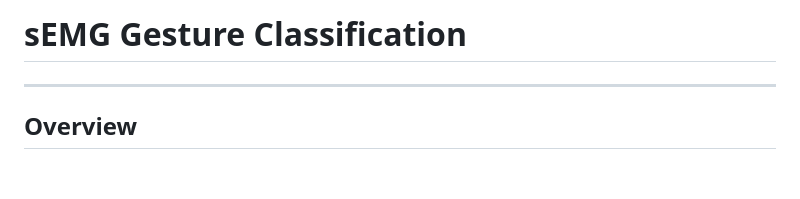
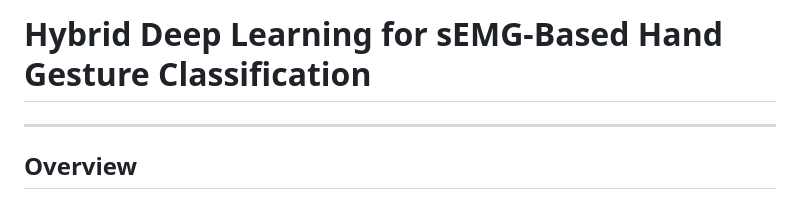
Before and after one commit to shreyas20063/Surface-Electromyography-Gesture-Classification-Using-Hybrid-Deep-Learning, a Markdown page: README.md, the part around the change. Drawn GitHub-style; blank space fills up the shorter version.

Commit message:
Update project title in README.md

```diff
--- a/README.md
+++ b/README.md
@@ -1,5 +1,5 @@
 
-# sEMG Gesture Classification
+# Hybrid Deep Learning for sEMG-Based Hand Gesture Classification
 
 ---
 
```
